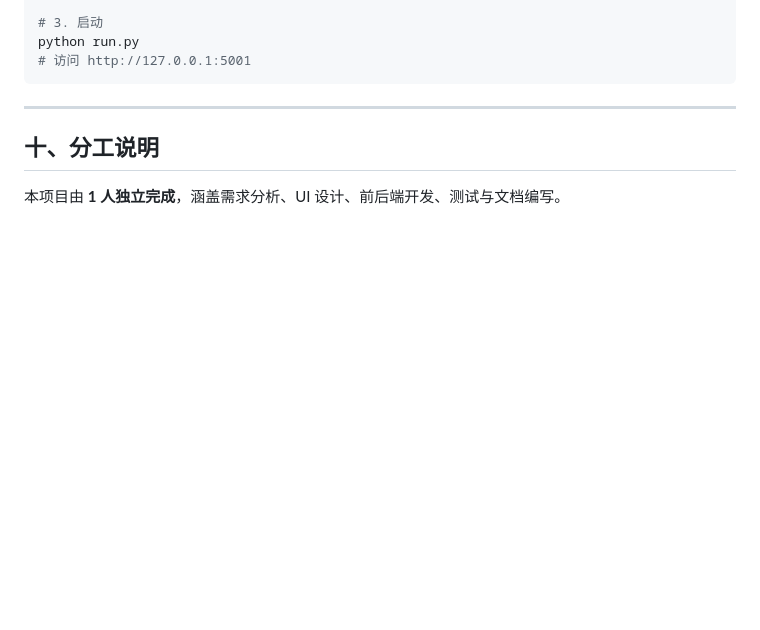
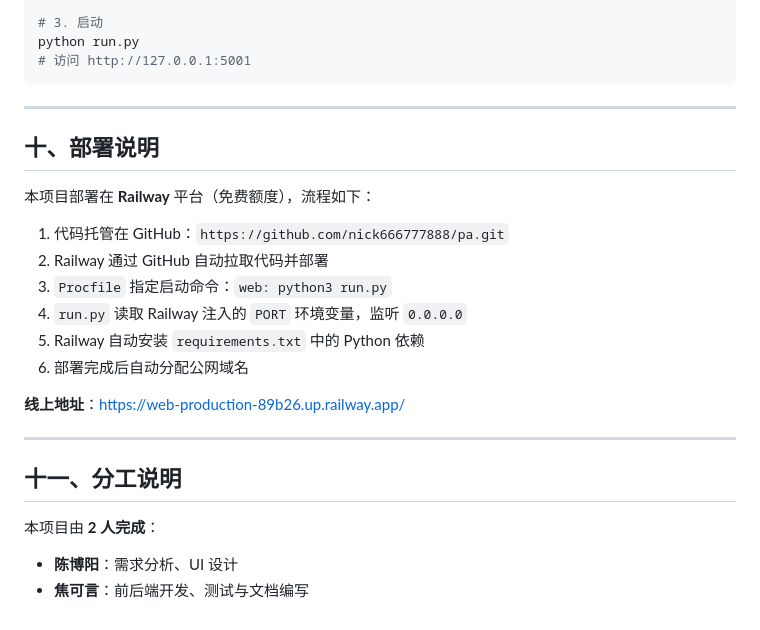
Before and after one commit to nick666777888/pa, a Markdown page: docs/方案解释文档.md, the part around the change. GitHub-like rendering; blank space fills up the shorter version.

Commit message:
更新方案文档：补充部署说明和分工

```diff
--- a/docs/方案解释文档.md
+++ b/docs/方案解释文档.md
@@ -214,6 +214,23 @@ python run.py
 
 ---
 
-## 十、分工说明
+## 十、部署说明
 
-本项目由 **1 人独立完成**，涵盖需求分析、UI 设计、前后端开发、测试与文档编写。
+本项目部署在 **Railway** 平台（免费额度），流程如下：
+
+1. 代码托管在 GitHub：`https://github.com/nick666777888/pa.git`
+2. Railway 通过 GitHub 自动拉取代码并部署
+3. `Procfile` 指定启动命令：`web: python3 run.py`
+4. `run.py` 读取 Railway 注入的 `PORT` 环境变量，监听 `0.0.0.0`
+5. Railway 自动安装 `requirements.txt` 中的 Python 依赖
+6. 部署完成后自动分配公网域名
+
+**线上地址**：https://web-production-89b26.up.railway.app/
+
+---
+
+## 十一、分工说明
+
+本项目由 **2 人完成**：
+- **陈博阳**：需求分析、UI 设计
+- **焦可言**：前后端开发、测试与文档编写
```
